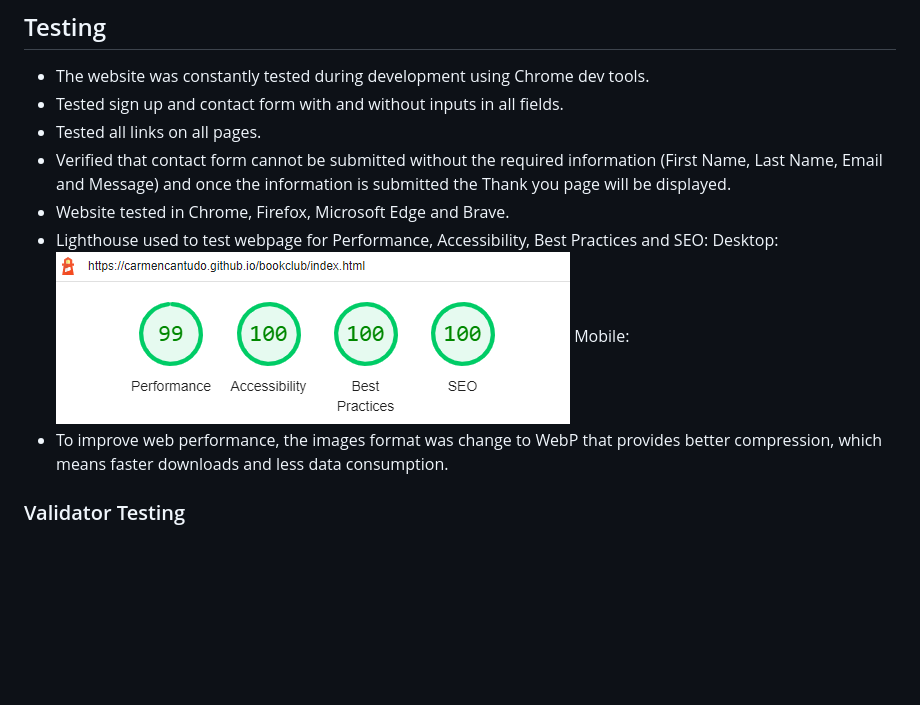
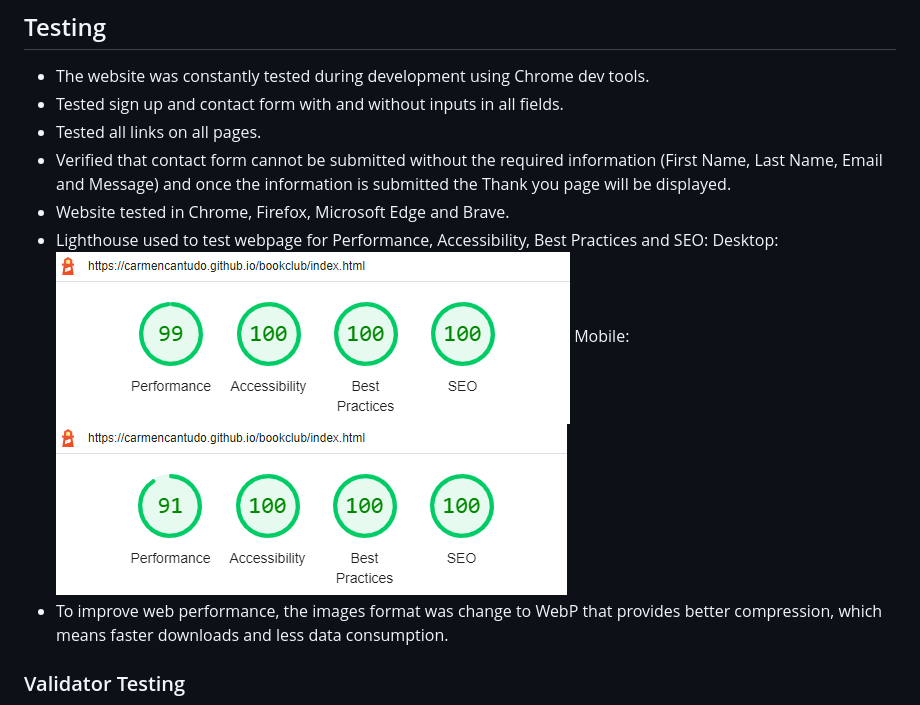
Before and after one commit to CarmenCantudo/bookclub, a Markdown page: README.md, the part around the change. GitHub-like rendering; pictures changed too: assets/images/lighthouse-mobile.png (added); blank space fills up the shorter version.

Commit message:
Add lighthouse mobile performance image

```diff
--- a/README.md
+++ b/README.md
@@ -247,8 +247,8 @@ Thank you page
 - Verified that contact form cannot be submitted without the required information (First Name, Last Name, Email and Message) and once the information is submitted the Thank you page will be displayed.
 - Website tested in Chrome, Firefox, Microsoft Edge and Brave.
 - Lighthouse used to test webpage for Performance, Accessibility, Best Practices and SEO:
-Desktop: ![Lighthouse Performance](assets/images/lighthouse.png)
-Mobile:
+Desktop: ![Lighthouse Desktop Performance](assets/images/lighthouse.png)
+Mobile: ![Lighthouse Mobile Performance](assets/images/lighthouse-mobile.png)
 - To improve web performance, the images format was change to WebP that provides better compression, which means faster downloads and less data consumption.
 
 
```
